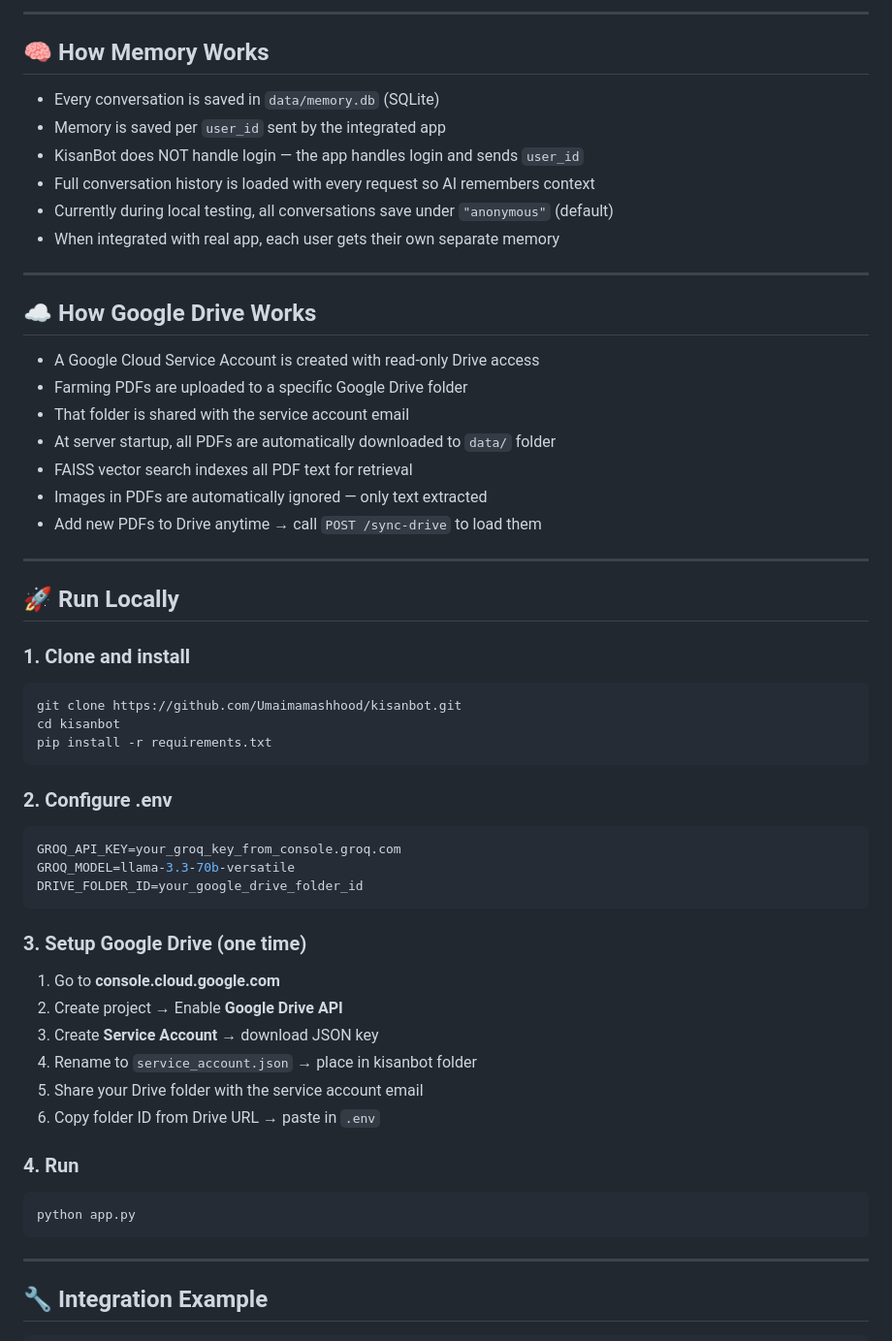
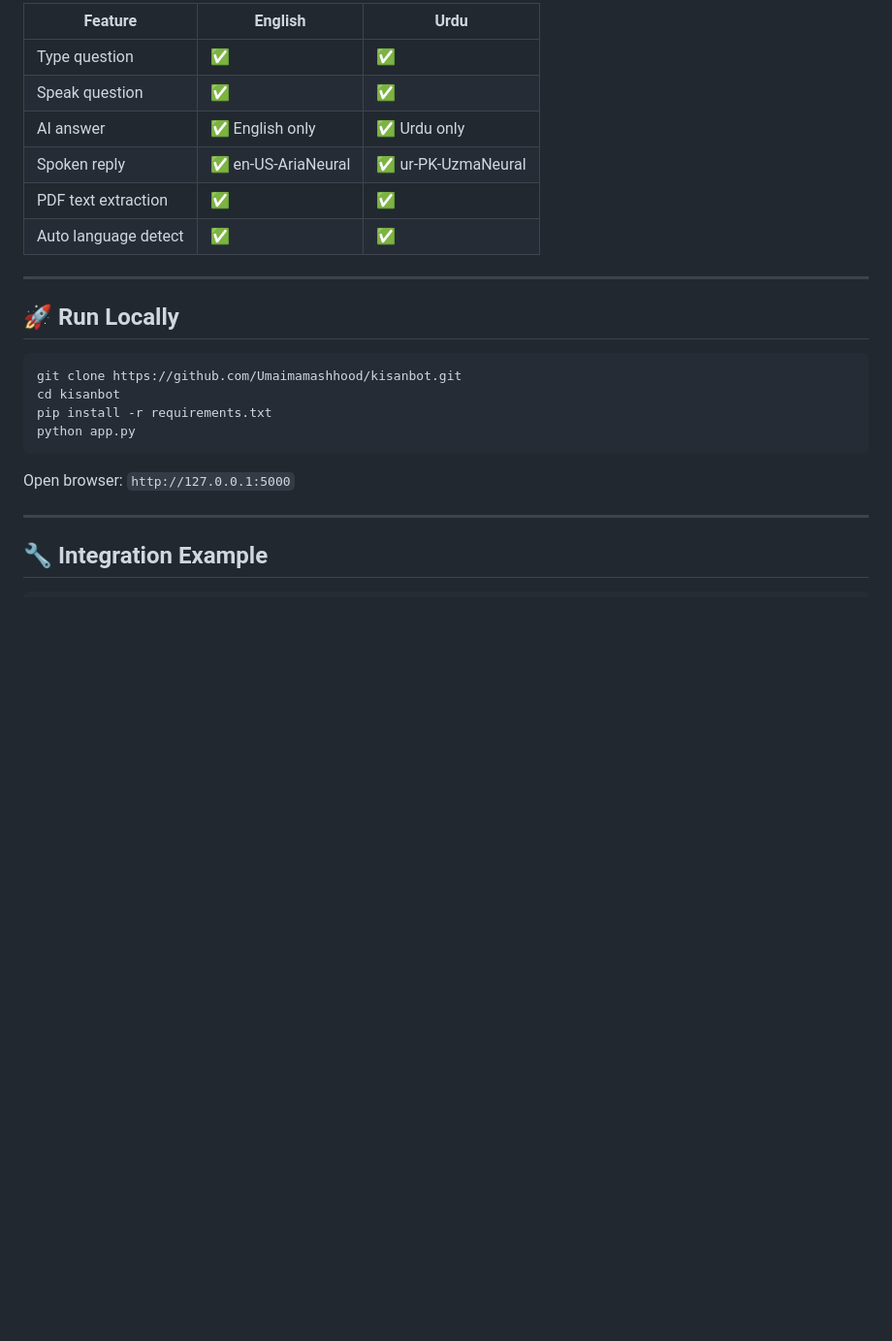
Before and after one commit to Umaimamashhood/kisanbot, a Markdown page: kisanbot_README.md, the part around one of its changes. Shown at 97% size. Rendered like a GitHub page; blank space fills up the shorter version.

Commit message:
Revise KisanBot README for clarity and updates
Updated project details and features in the README.

````diff
--- a/kisanbot_README.md
+++ b/kisanbot_README.md
@@ -178,56 +154,24 @@ User hears + sees the answer
----
-
-## 🧠 How Memory Works
-
-- Every conversation is saved in `data/memory.db` (SQLite)
-- Memory is saved per `user_id` sent by the integrated app
-- KisanBot does NOT handle login — the app handles login and sends `user_id`
-- Full conversation history is loaded with every request so AI remembers context
-- Currently during local testing, all conversations save under `"anonymous"` (default)
-- When integrated with real app, each user gets their own separate memory
-
----
-
-## ☁️ How Google Drive Works
-
-- A Google Cloud Service Account is created with read-only Drive access
-- Farming PDFs are uploaded to a specific Google Drive folder
-- That folder is shared with the service account email
-- At server startup, all PDFs are automatically downloaded to `data/` folder
-- FAISS vector search indexes all PDF text for retrieval
-- Images in PDFs are automatically ignored — only text extracted
-- Add new PDFs to Drive anytime → call `POST /sync-drive` to load them
+| Feature | English | Urdu |
+|---------|---------|------|
+| Type question | ✅ | ✅ |
+| Speak question | ✅ | ✅ |
+| AI answer | ✅ English only | ✅ Urdu only |
+| Spoken reply | ✅ en-US-AriaNeural | ✅ ur-PK-UzmaNeural |
+| PDF text extraction | ✅ | ✅ |
+| Auto language detect | ✅ | ✅ |
 
 ---
 
 ## 🚀 Run Locally
 
-### 1. Clone and install
 ```bash
 git clone https://github.com/Umaimamashhood/kisanbot.git
 cd kisanbot
 pip install -r requirements.txt
+python app.py
 ```
 
-### 2. Configure .env
-```env
-GROQ_API_KEY=your_groq_key_from_console.groq.com
-GROQ_MODEL=llama-3.3-70b-versatile
-DRIVE_FOLDER_ID=your_google_drive_folder_id
-```
-
-### 3. Setup Google Drive (one time)
-1. Go to **console.cloud.google.com**
-2. Create project → Enable **Google Drive API**
-3. Create **Service Account** → download JSON key
-4. Rename to `service_account.json` → place in kisanbot folder
-5. Share your Drive folder with the service account email
-6. Copy folder ID from Drive URL → paste in `.env`
-
-### 4. Run
-```bash
-python app.py
-```
+Open browser: `http://127.0.0.1:5000`
 
 ---
 
````
Also changed, not shown: other parts of kisanbot_README.md (+50 -99 lines).
